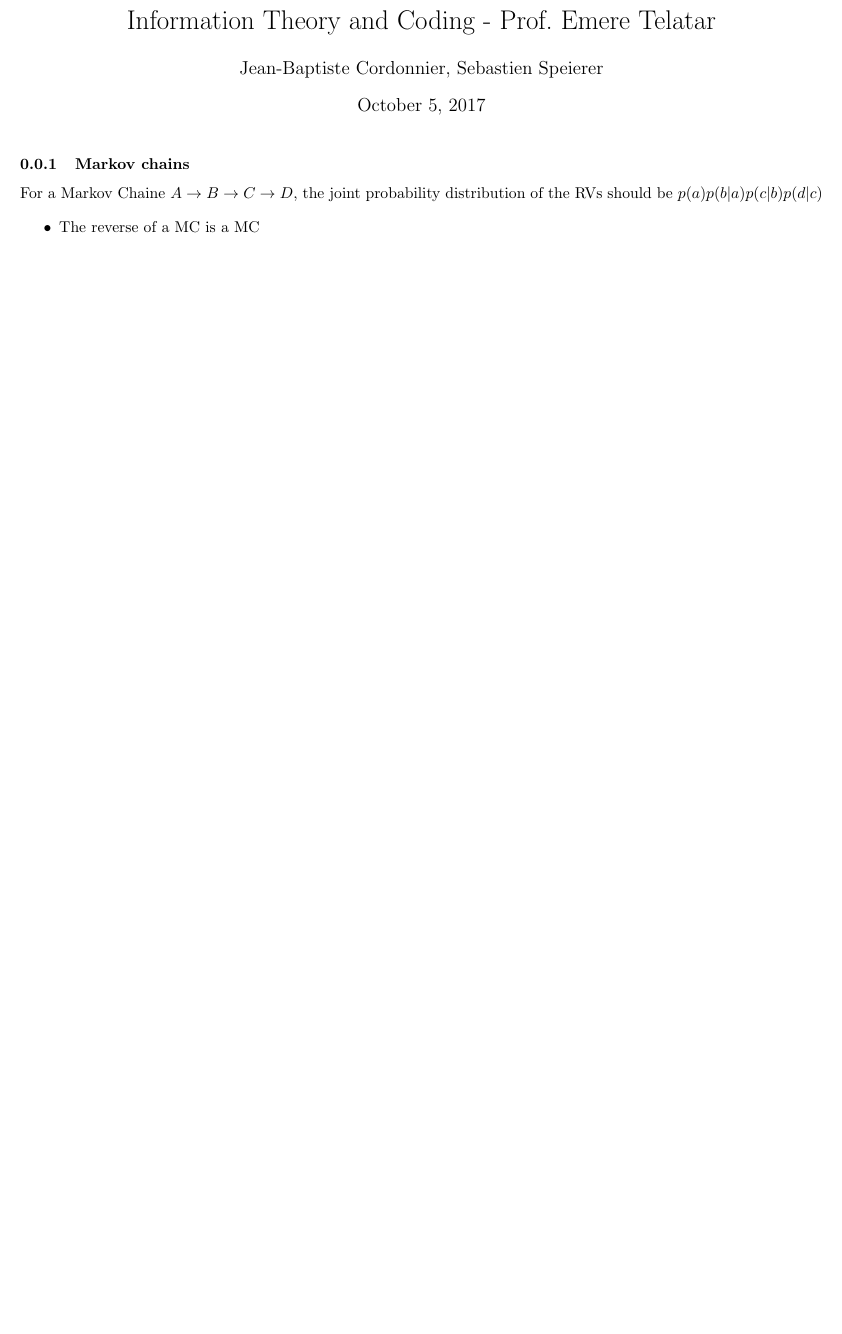
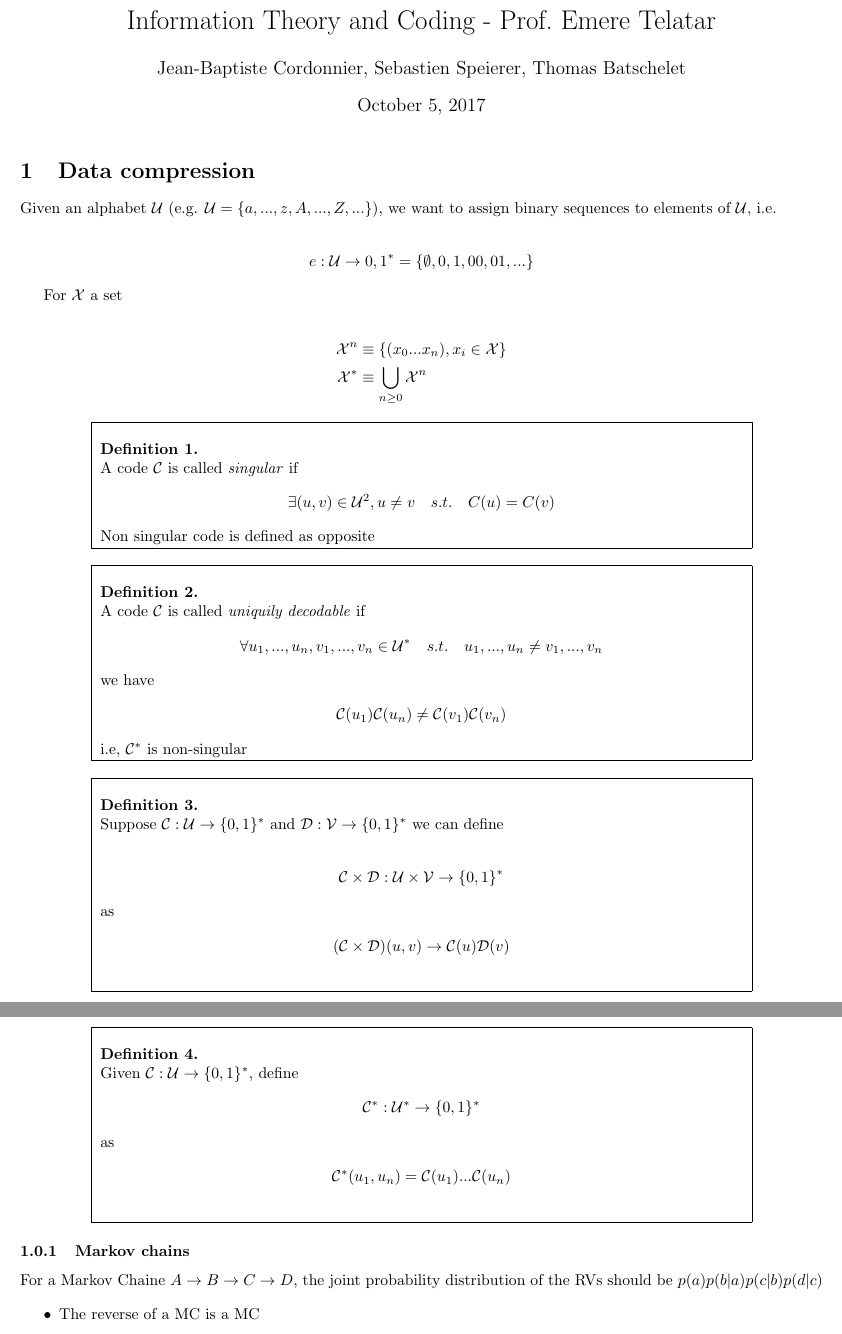
Before and after one commit to jbcdnr/ITC_notes, a LaTeX document (notes.tex): part of the page before the commit and two parts of pages 1 and 2 of 2 after it, the two joined at a grey line, cut so that both start at the same text, the shorter picture padded with empty space. Compiled offline with pdfLaTeX.

Commit message:
First couple pages

```diff
--- a/notes.tex
+++ b/notes.tex
@@ -1,8 +1,12 @@
 \documentclass{article}
 % General document formatting
 \usepackage[margin=0.7in]{geometry}
-\usepackage{amsmath,amssymb,amsfonts,amsthm}
+\usepackage{amsmath}
+\usepackage{amssymb}
+\usepackage{amsfonts}
+\usepackage{amsthm}
+\usepackage{cleveref}
 
 \title{Information Theory and Coding - Prof.~Emere Telatar}
 \date{\today}
-\author{Jean-Baptiste Cordonnier, Sebastien Speierer}
+\author{Jean-Baptiste Cordonnier, Sebastien Speierer, Thomas Batschelet}
@@ -13,3 +67,63 @@
+\section{Data compression}
+
+Given an alphabet $\U$ (e.g. $\U = \{a, ..., z, A, ..., Z, ...\}$), we want to assign binary sequences to elements of $\U$, i.e.
+
+\begin{align*}
+	e: \U \rightarrow {0, 1}^* = \{\emptyset, 0, 1, 00, 01, ...\}
+\end{align*}
+
+For $\X$ a set
+
+\begin{align*}
+	\X^n &\equiv \{ (x_0 ... x_n), x_i \in \X\} \\
+	\X^* &\equiv \bigcup_{n \geq 0} \X^n
+\end{align*}
+
+\begin{definition}
+	A code $\C$ is called \textit{singular} if
+	\begin{align*}
+		\exists (u, v) \in \U^2, u \neq v \quad s.t. \quad C(u) = C(v)
+	\end{align*}
+	Non singular code is defined as opposite
+\end{definition}
+
+\begin{definition}
+	A code $\C$ is called \textit{uniquily decodable} if
+	\begin{align*}
+		\forall u_1,...,u_n,v_1,...,v_n \in \U^* \quad s.t. \quad u_1,...,u_n \neq v_1,...,v_n
+	\end{align*}
+	we have
+	\begin{align*}
+		\C(u_1) \C(u_n) \neq \C(v_1) \C(v_n)
+	\end{align*}
+	i.e, $\C^*$ is non-singular
+\end{definition}
+
+\begin{definition}
+	Suppose $\C : \U \rightarrow \{ 0, 1\}^*$ and $\D : \V \rightarrow \{ 0, 1\}^*$ we can define
+
+	\begin{align*}
+		\C \times \D : \U \times \V \rightarrow \{0, 1\}^*
+	\end{align*}
+	as
+	\begin{align*}
+		(\C \times \D)(u, v) \rightarrow \C(u)\D(v)
+	\end{align*}
+\end{definition}
+
+\begin{definition}
+	Given $\C : \U \rightarrow \{ 0, 1\}^*$, define
+	\begin{align*}
+		\C^* : \U^* \rightarrow \{0, 1\}^*
+	\end{align*}
+	as
+	\begin{align*}
+		\C^*(u_1, u_n) = \C(u_1)...\C(u_n)
+	\end{align*}
+\end{definition}
+% ----------------------------------------
+% jb markdown
+
 
 \subsubsection{Markov chains}\label{markov-chains}
 
```
Also changed, not shown: notes.pdf, notes.tex (50 more changed lines).
